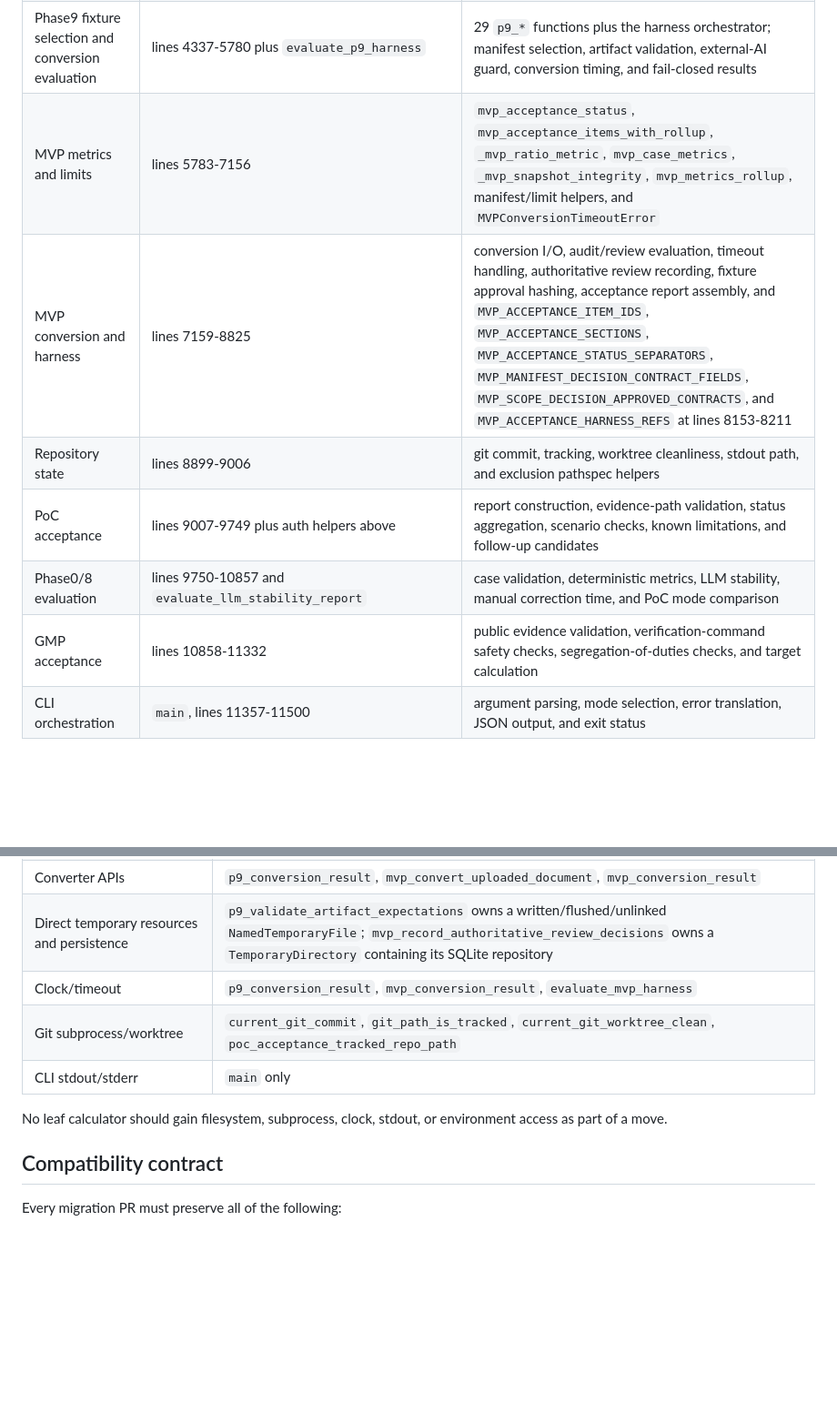
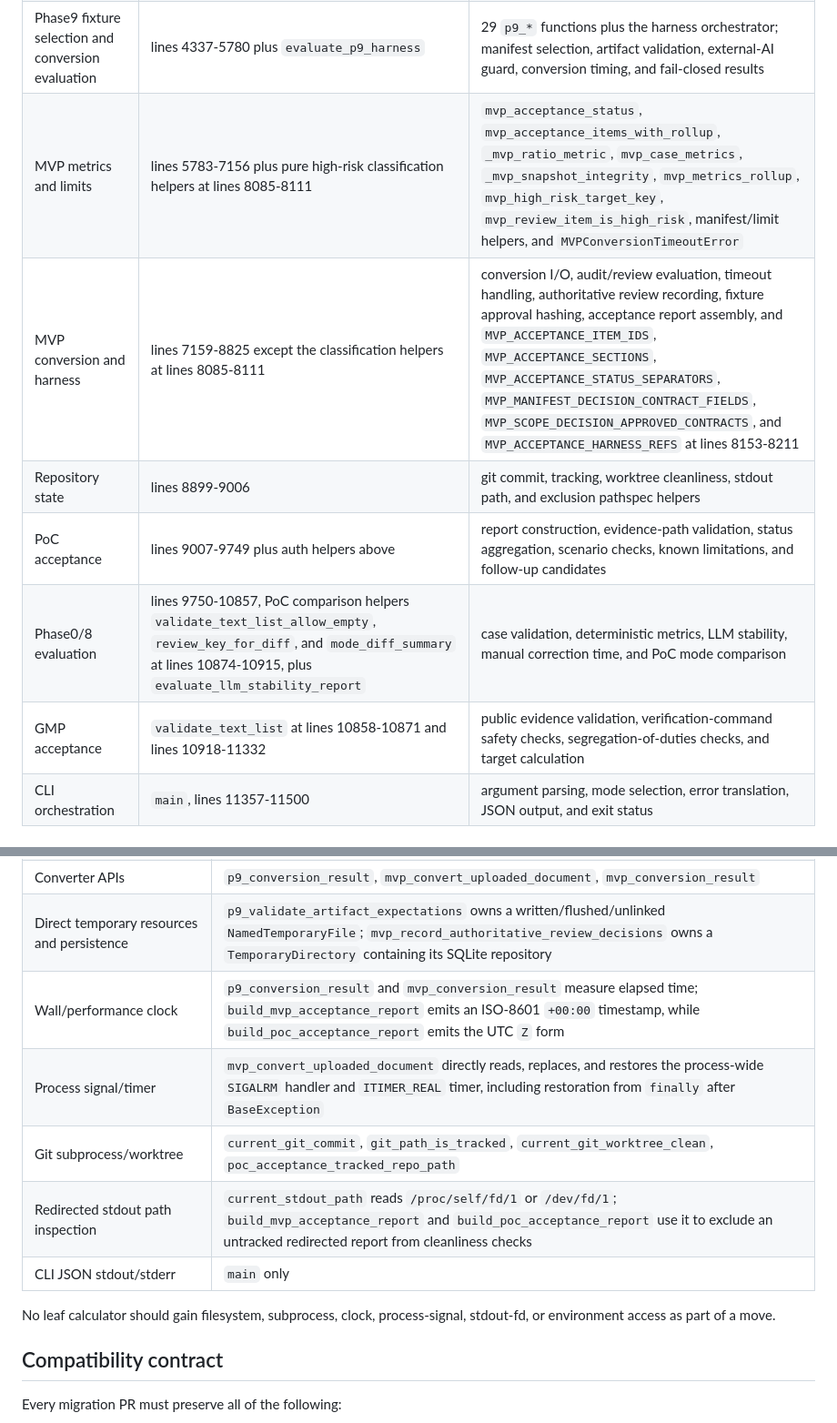
Before and after one commit to TommyKammy/VeriDoc, a Markdown page: docs/evaluate-dataset-module-split-characterization.md, 2 parts joined by grey strips. Shown at 91% size. Rendered like a GitHub page; blank space fills up the shorter version.

Commit message:
docs: complete module split boundaries

```diff
--- a/docs/evaluate-dataset-module-split-characterization.md
+++ b/docs/evaluate-dataset-module-split-characterization.md
@@ -39,12 +39,12 @@ boundaries by themselves.
 | Result and error types | lines 3253-4017, from `EvaluationMetrics` through `EvaluationCaseError` | 14 report/metric/error classes plus `LLM_STABILITY_ACCEPTANCE_THRESHOLD` at line 3347; `P9HarnessReport`, `MVPHarnessReport`, `MVPAcceptanceReport`, and `PoCAcceptanceReport` serialize domain results |
 | Shared JSON, normalization, and fixture validation | lines 4020-4336, from `load_json` through `fixture_paths_from_manifest` | 23 functions; file loading plus otherwise mostly pure validation/indexing helpers |
 | Phase9 fixture selection and conversion evaluation | lines 4337-5780 plus `evaluate_p9_harness` | 29 `p9_*` functions plus the harness orchestrator; manifest selection, artifact validation, external-AI guard, conversion timing, and fail-closed results |
-| MVP metrics and limits | lines 5783-7156 | `mvp_acceptance_status`, `mvp_acceptance_items_with_rollup`, `_mvp_ratio_metric`, `mvp_case_metrics`, `_mvp_snapshot_integrity`, `mvp_metrics_rollup`, manifest/limit helpers, and `MVPConversionTimeoutError` |
-| MVP conversion and harness | lines 7159-8825 | conversion I/O, audit/review evaluation, timeout handling, authoritative review recording, fixture approval hashing, acceptance report assembly, and `MVP_ACCEPTANCE_ITEM_IDS`, `MVP_ACCEPTANCE_SECTIONS`, `MVP_ACCEPTANCE_STATUS_SEPARATORS`, `MVP_MANIFEST_DECISION_CONTRACT_FIELDS`, `MVP_SCOPE_DECISION_APPROVED_CONTRACTS`, and `MVP_ACCEPTANCE_HARNESS_REFS` at lines 8153-8211 |
+| MVP metrics and limits | lines 5783-7156 plus pure high-risk classification helpers at lines 8085-8111 | `mvp_acceptance_status`, `mvp_acceptance_items_with_rollup`, `_mvp_ratio_metric`, `mvp_case_metrics`, `_mvp_snapshot_integrity`, `mvp_metrics_rollup`, `mvp_high_risk_target_key`, `mvp_review_item_is_high_risk`, manifest/limit helpers, and `MVPConversionTimeoutError` |
+| MVP conversion and harness | lines 7159-8825 except the classification helpers at lines 8085-8111 | conversion I/O, audit/review evaluation, timeout handling, authoritative review recording, fixture approval hashing, acceptance report assembly, and `MVP_ACCEPTANCE_ITEM_IDS`, `MVP_ACCEPTANCE_SECTIONS`, `MVP_ACCEPTANCE_STATUS_SEPARATORS`, `MVP_MANIFEST_DECISION_CONTRACT_FIELDS`, `MVP_SCOPE_DECISION_APPROVED_CONTRACTS`, and `MVP_ACCEPTANCE_HARNESS_REFS` at lines 8153-8211 |
 | Repository state | lines 8899-9006 | git commit, tracking, worktree cleanliness, stdout path, and exclusion pathspec helpers |
 | PoC acceptance | lines 9007-9749 plus auth helpers above | report construction, evidence-path validation, status aggregation, scenario checks, known limitations, and follow-up candidates |
-| Phase0/8 evaluation | lines 9750-10857 and `evaluate_llm_stability_report` | case validation, deterministic metrics, LLM stability, manual correction time, and PoC mode comparison |
-| GMP acceptance | lines 10858-11332 | public evidence validation, verification-command safety checks, segregation-of-duties checks, and target calculation |
+| Phase0/8 evaluation | lines 9750-10857, PoC comparison helpers `validate_text_list_allow_empty`, `review_key_for_diff`, and `mode_diff_summary` at lines 10874-10915, plus `evaluate_llm_stability_report` | case validation, deterministic metrics, LLM stability, manual correction time, and PoC mode comparison |
+| GMP acceptance | `validate_text_list` at lines 10858-10871 and lines 10918-11332 | public evidence validation, verification-command safety checks, segregation-of-duties checks, and target calculation |
 | CLI orchestration | `main`, lines 11357-11500 | argument parsing, mode selection, error translation, JSON output, and exit status |
 
 ### Constants and shared types
@@ -127,12 +136,14 @@ responsibility moves:
 | Fixture bytes and archives | `p9_conversion_result`, `mvp_conversion_result`, `mvp_fixture_approval_contract`, acceptance builders |
 | Converter APIs | `p9_conversion_result`, `mvp_convert_uploaded_document`, `mvp_conversion_result` |
 | Direct temporary resources and persistence | `p9_validate_artifact_expectations` owns a written/flushed/unlinked `NamedTemporaryFile`; `mvp_record_authoritative_review_decisions` owns a `TemporaryDirectory` containing its SQLite repository |
-| Clock/timeout | `p9_conversion_result`, `mvp_conversion_result`, `evaluate_mvp_harness` |
+| Wall/performance clock | `p9_conversion_result` and `mvp_conversion_result` measure elapsed time; `build_mvp_acceptance_report` emits an ISO-8601 `+00:00` timestamp, while `build_poc_acceptance_report` emits the UTC `Z` form |
+| Process signal/timer | `mvp_convert_uploaded_document` directly reads, replaces, and restores the process-wide `SIGALRM` handler and `ITIMER_REAL` timer, including restoration from `finally` after `BaseException` |
 | Git subprocess/worktree | `current_git_commit`, `git_path_is_tracked`, `current_git_worktree_clean`, `poc_acceptance_tracked_repo_path` |
-| CLI stdout/stderr | `main` only |
+| Redirected stdout path inspection | `current_stdout_path` reads `/proc/self/fd/1` or `/dev/fd/1`; `build_mvp_acceptance_report` and `build_poc_acceptance_report` use it to exclude an untracked redirected report from cleanliness checks |
+| CLI JSON stdout/stderr | `main` only |
 
-No leaf calculator should gain filesystem, subprocess, clock, stdout, or
-environment access as part of a move.
+No leaf calculator should gain filesystem, subprocess, clock, process-signal,
+stdout-fd, or environment access as part of a move.
 
 ## Compatibility contract
 
```
Also changed, not shown: other parts of docs/evaluate-dataset-module-split-characterization.md (+19 -10 lines).
